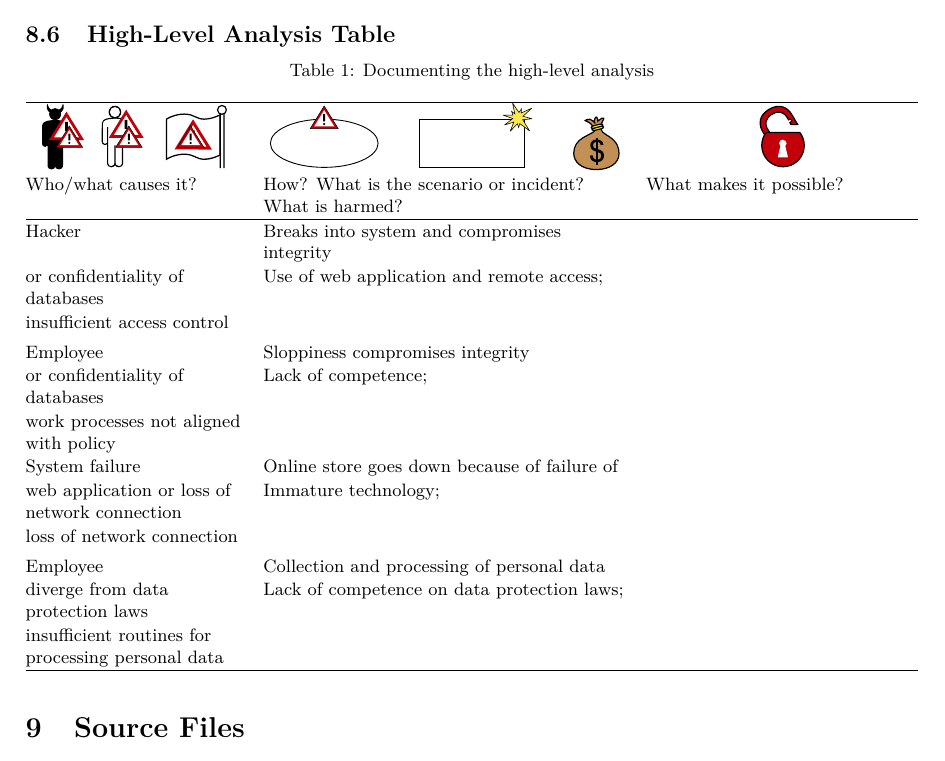
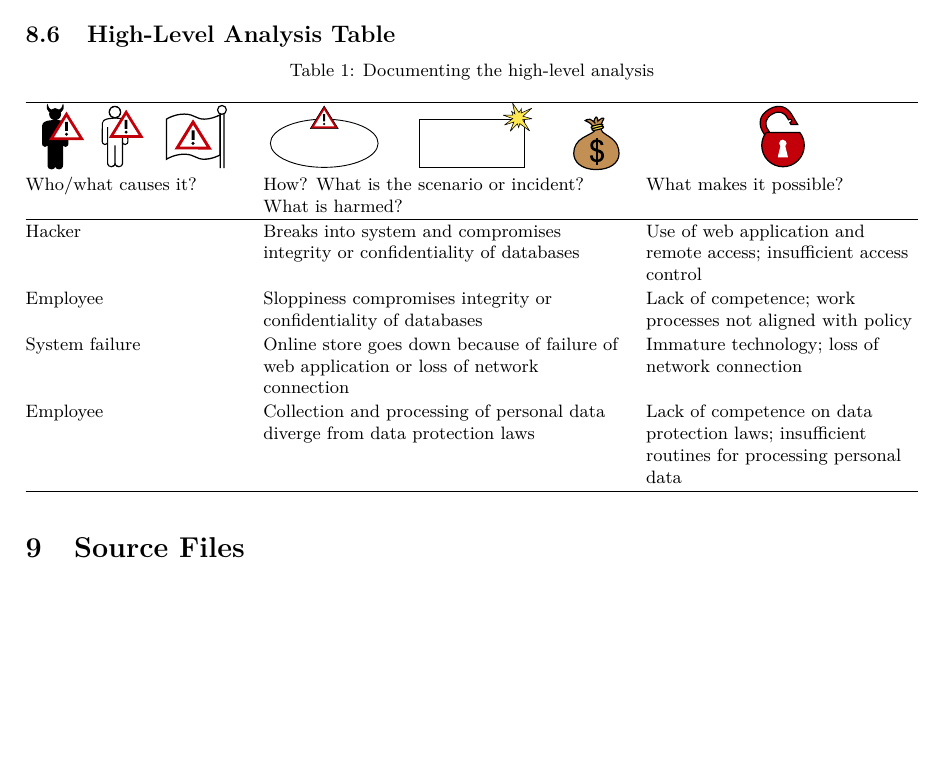
Before and after one commit to smithfabian/corasdiagram, a LaTeX document (docs/corasdiagram-doc.tex, which reads tex/latex/corasdiagram/corasdiagram.sty): part of page 8 of 9, cut so that both start at the same text, the shorter picture padded with empty space. Compiled offline with pdfLaTeX.

Commit message:
Remove duplicate warning overlays from high-level threat icons

```diff
--- a/docs/corasdiagram-doc.tex
+++ b/docs/corasdiagram-doc.tex
@@ -474,23 +474,23 @@ harms & empty or node name & Places a node to the left of the harmed node. \\
 ]
   \corashighlevelanalysisrow
     {Hacker}
-    {Breaks into system and compromises integrity\\or confidentiality of databases}
-    {Use of web application and remote access;\\insufficient access control}
+    {Breaks into system and compromises integrity or confidentiality of databases}
+    {Use of web application and remote access; insufficient access control}
 
   \corashighlevelanalysisrow
     {Employee}
-    {Sloppiness compromises integrity\\or confidentiality of databases}
-    {Lack of competence;\\work processes not aligned with policy}
+    {Sloppiness compromises integrity or confidentiality of databases}
+    {Lack of competence; work processes not aligned with policy}
 
   \corashighlevelanalysisrow
     {System failure}
-    {Online store goes down because of failure of\\web application or loss of network connection}
-    {Immature technology;\\loss of network connection}
+    {Online store goes down because of failure of web application or loss of network connection}
+    {Immature technology; loss of network connection}
 
   \corashighlevelanalysisrow
     {Employee}
-    {Collection and processing of personal data\\diverge from data protection laws}
-    {Lack of competence on data protection laws;\\insufficient routines for processing personal data}
+    {Collection and processing of personal data diverge from data protection laws}
+    {Lack of competence on data protection laws; insufficient routines for processing personal data}
 \end{corashighlevelanalysistable}
 \endgroup
 
--- a/tex/latex/corasdiagram/corasdiagram.sty
+++ b/tex/latex/corasdiagram/corasdiagram.sty
@@ -544,16 +544,10 @@
   \begin{tikzpicture}[baseline=(current bounding box.center),x=1mm,y=1mm]
     \node[inner sep=0pt,outer sep=0pt] (deliberate) at (0,0)
       {\corasdiagram@includeicon{7.4mm}{threat-human-deliberate}};
-    \node[inner sep=0pt,outer sep=0pt] at ([xshift=1.1mm]deliberate.center)
-      {\corasdiagram@includeicon{4.8mm}{risk}};
     \node[inner sep=0pt,outer sep=0pt] (accidental) at (10.5,0)
       {\corasdiagram@includeicon{7.4mm}{threat-human-accidental}};
-    \node[inner sep=0pt,outer sep=0pt] at ([xshift=1.1mm]accidental.center)
-      {\corasdiagram@includeicon{4.8mm}{risk}};
     \node[inner sep=0pt,outer sep=0pt] (nonhuman) at (23.5,0)
       {\corasdiagram@includeicon{10.8mm}{threat-non-human}};
-    \node[inner sep=0pt,outer sep=0pt] at ([xshift=-1.0mm]nonhuman.center)
-      {\corasdiagram@includeicon{4.8mm}{risk}};
   \end{tikzpicture}%
 }
 
```
